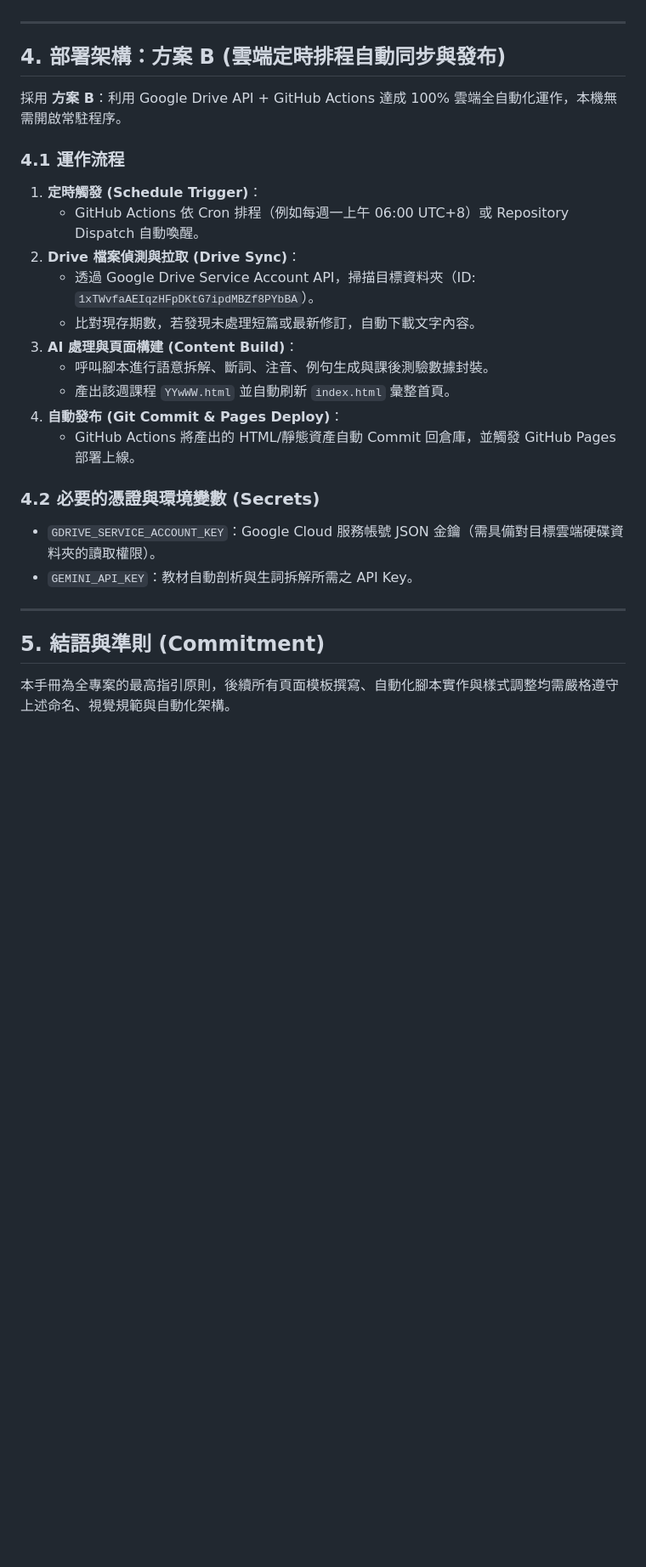
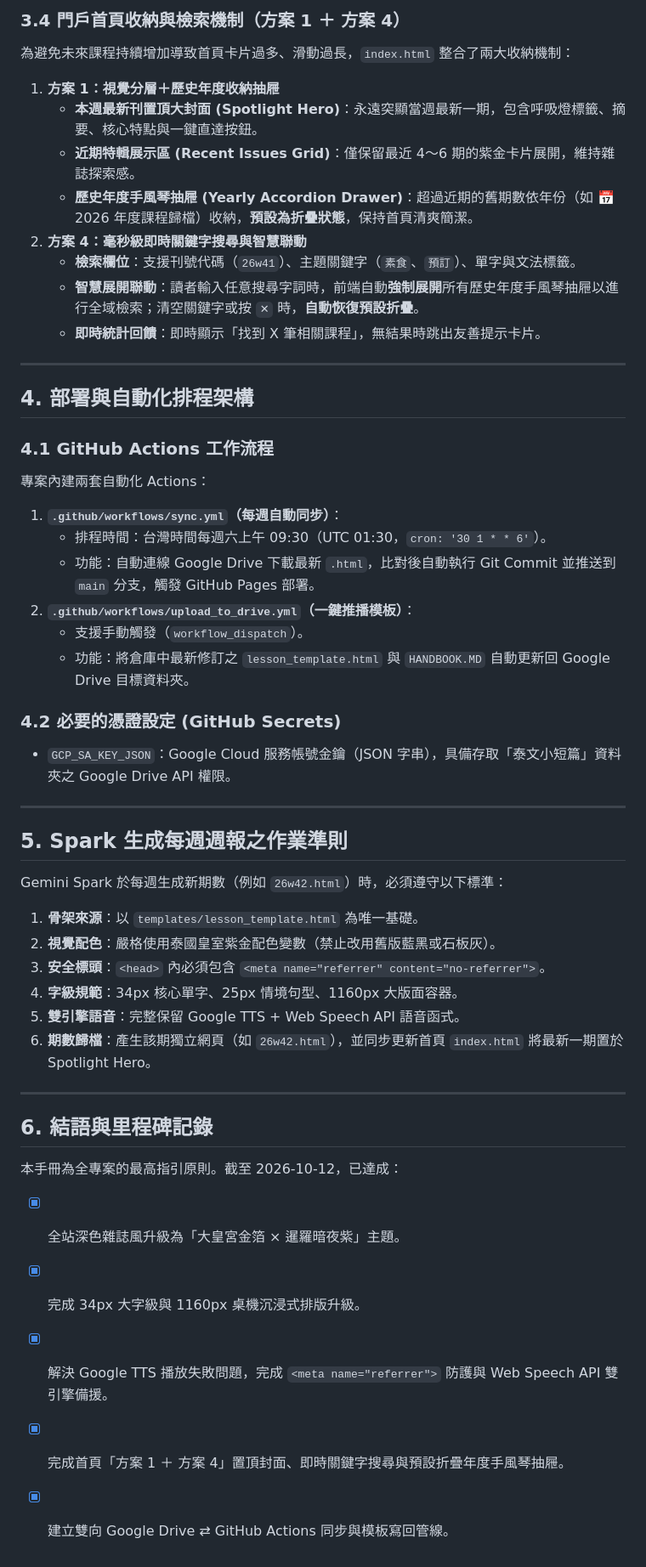
Before and after one commit to voyagermartin/Thai_Weekly, a Markdown page: HANDBOOK.MD, the part around one of its changes. Shown at 85% size. Drawn GitHub-style; blank space fills up the shorter version.

```diff
--- a/HANDBOOK.MD
+++ b/HANDBOOK.MD
@@ -122,27 +149,51 @@ Thai_Weekly/
+### 3.4 門戶首頁收納與檢索機制（方案 1 ＋ 方案 4）
+為避免未來課程持續增加導致首頁卡片過多、滑動過長，`index.html` 整合了兩大收納機制：
+
+1. **方案 1：視覺分層＋歷史年度收納抽屜**
+   * **本週最新刊置頂大封面 (Spotlight Hero)**：永遠突顯當週最新一期，包含呼吸燈標籤、摘要、核心特點與一鍵直達按鈕。
+   * **近期特輯展示區 (Recent Issues Grid)**：僅保留最近 4～6 期的紫金卡片展開，維持雜誌探索感。
+   * **歷史年度手風琴抽屜 (Yearly Accordion Drawer)**：超過近期的舊期數依年份（如 📅 2026 年度課程歸檔）收納，**預設為折疊狀態**，保持首頁清爽簡潔。
+2. **方案 4：毫秒級即時關鍵字搜尋與智慧聯動**
+   * **檢索欄位**：支援刊號代碼（`26w41`）、主題關鍵字（`素食`、`預訂`）、單字與文法標籤。
+   * **智慧展開聯動**：讀者輸入任意搜尋字詞時，前端自動**強制展開**所有歷史年度手風琴抽屜以進行全域檢索；清空關鍵字或按 `✕` 時，**自動恢復預設折疊**。
+   * **即時統計回饋**：即時顯示「找到 X 筆相關課程」，無結果時跳出友善提示卡片。
 
 ---
 
-## 4. 部署架構：方案 B (雲端定時排程自動同步與發布)
+## 4. 部署與自動化排程架構
 
-採用 **方案 B**：利用 Google Drive API + GitHub Actions 達成 100% 雲端全自動化運作，本機無需開啟常駐程序。
+### 4.1 GitHub Actions 工作流程
+專案內建兩套自動化 Actions：
 
-### 4.1 運作流程
-1. **定時觸發 (Schedule Trigger)**：
-   * GitHub Actions 依 Cron 排程（例如每週一上午 06:00 UTC+8）或 Repository Dispatch 自動喚醒。
-2. **Drive 檔案偵測與拉取 (Drive Sync)**：
-   * 透過 Google Drive Service Account API，掃描目標資料夾（ID: `1xTWvfaAEIqzHFpDKtG7ipdMBZf8PYbBA`）。
-   * 比對現存期數，若發現未處理短篇或最新修訂，自動下載文字內容。
-3. **AI 處理與頁面構建 (Content Build)**：
-   * 呼叫腳本進行語意拆解、斷詞、注音、例句生成與課後測驗數據封裝。
-   * 產出該週課程 `YYwWW.html` 並自動刷新 `index.html` 彙整首頁。
-4. **自動發布 (Git Commit & Pages Deploy)**：
-   * GitHub Actions 將產出的 HTML/靜態資產自動 Commit 回倉庫，並觸發 GitHub Pages 部署上線。
+1. **`.github/workflows/sync.yml`（每週自動同步）**：
+   * 排程時間：台灣時間每週六上午 09:30（UTC 01:30，`cron: '30 1 * * 6'`）。
+   * 功能：自動連線 Google Drive 下載最新 `.html`，比對後自動執行 Git Commit 並推送到 `main` 分支，觸發 GitHub Pages 部署。
+2. **`.github/workflows/upload_to_drive.yml`（一鍵推播模板）**：
+   * 支援手動觸發（`workflow_dispatch`）。
+   * 功能：將倉庫中最新修訂之 `lesson_template.html` 與 `HANDBOOK.MD` 自動更新回 Google Drive 目標資料夾。
 
-### 4.2 必要的憑證與環境變數 (Secrets)
-* `GDRIVE_SERVICE_ACCOUNT_KEY`：Google Cloud 服務帳號 JSON 金鑰（需具備對目標雲端硬碟資料夾的讀取權限）。
-* `GEMINI_API_KEY`：教材自動剖析與生詞拆解所需之 API Key。
+### 4.2 必要的憑證設定 (GitHub Secrets)
+* `GCP_SA_KEY_JSON`：Google Cloud 服務帳號金鑰（JSON 字串），具備存取「泰文小短篇」資料夾之 Google Drive API 權限。
 
 ---
 
-## 5. 結語與準則 (Commitment)
-本手冊為全專案的最高指引原則，後續所有頁面模板撰寫、自動化腳本實作與樣式調整均需嚴格遵守上述命名、視覺規範與自動化架構。
+## 5. Spark 生成每週週報之作業準則
+
+Gemini Spark 於每週生成新期數（例如 `26w42.html`）時，必須遵守以下標準：
+1. **骨架來源**：以 `templates/lesson_template.html` 為唯一基礎。
+2. **視覺配色**：嚴格使用泰國皇室紫金配色變數（禁止改用舊版藍黑或石板灰）。
+3. **安全標頭**：`<head>` 內必須包含 `<meta name="referrer" content="no-referrer">`。
+4. **字級規範**：34px 核心單字、25px 情境句型、1160px 大版面容器。
+5. **雙引擎語音**：完整保留 Google TTS + Web Speech API 語音函式。
+6. **期數歸檔**：產生該期獨立網頁（如 `26w42.html`），並同步更新首頁 `index.html` 將最新一期置於 Spotlight Hero。
+
+---
+
+## 6. 結語與里程碑記錄
+
+本手冊為全專案的最高指引原則。截至 2026-10-12，已達成：
+- [x] 全站深色雜誌風升級為「大皇宮金箔 × 暹羅暗夜紫」主題。
+- [x] 完成 34px 大字級與 1160px 桌機沉浸式排版升級。
+- [x] 解決 Google TTS 播放失敗問題，完成 `<meta name="referrer">` 防護與 Web Speech API 雙引擎備援。
+- [x] 完成首頁「方案 1 ＋ 方案 4」置頂封面、即時關鍵字搜尋與預設折疊年度手風琴抽屜。
+- [x] 建立雙向 Google Drive ⇄ GitHub Actions 同步與模板寫回管線。
```
Also changed, not shown: other parts of HANDBOOK.MD (+89 -62 lines).
